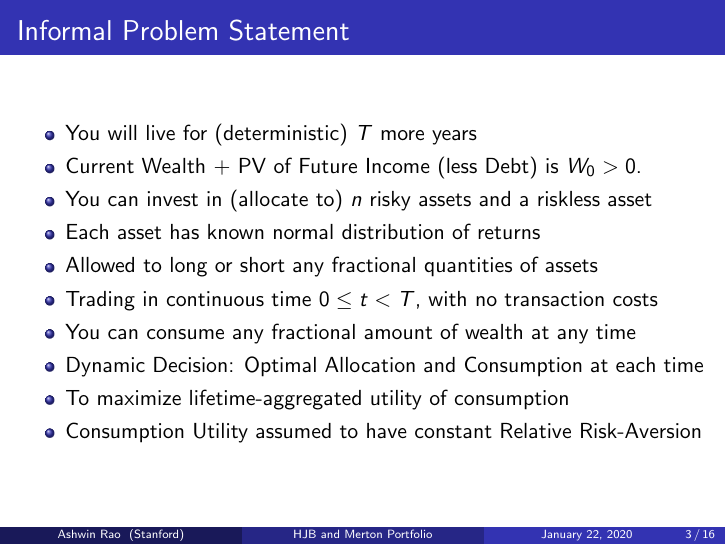
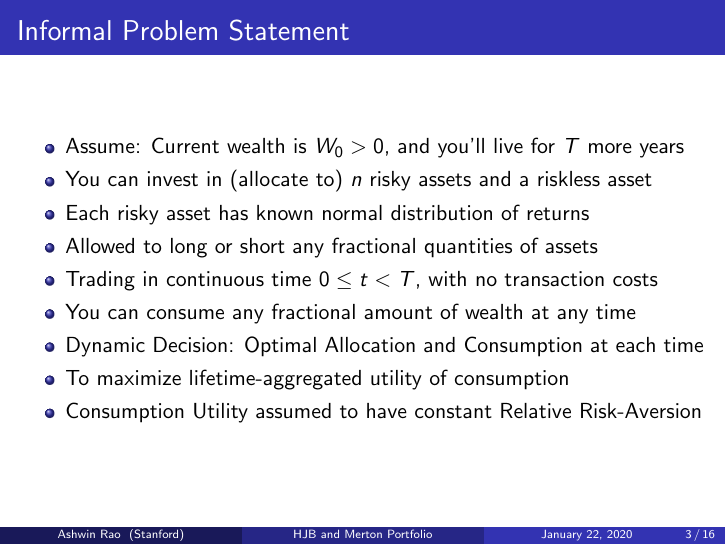
Before and after one commit to coverdrive/technical-documents, LaTeX slides (finance/cme241/MertonPortfolio.tex): page 3 of 16. Compiled offline with pdfLaTeX.

Commit message:
small changes

```diff
--- a/finance/cme241/MertonPortfolio.tex
+++ b/finance/cme241/MertonPortfolio.tex
@@ -116,10 +116,9 @@ ICME, Stanford University
 \frametitle{Informal Problem Statement}
 \pause
 \begin{itemize}[<+->]
-\item You will live for (deterministic) $T$ more years
-\item Current Wealth + PV of Future Income (less Debt) is $W_0 > 0$.
+\item Assume: Current wealth is $W_0 > 0$, and you'll live for $T$ more years
 \item You can invest in (allocate to) $n$ risky assets and a riskless asset
-\item Each asset has known normal distribution of returns
+\item Each risky asset has known normal distribution of returns
 \item Allowed to long or short any fractional quantities of assets
 \item Trading in continuous time $0 \leq t < T$, with no transaction costs
 \item You can consume any fractional amount of wealth at any time
```
Also changed, not shown: finance/cme241/MertonPortfolio.pdf.
